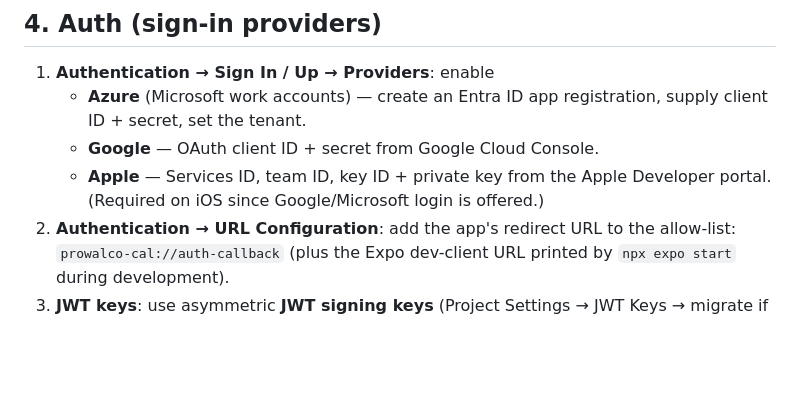
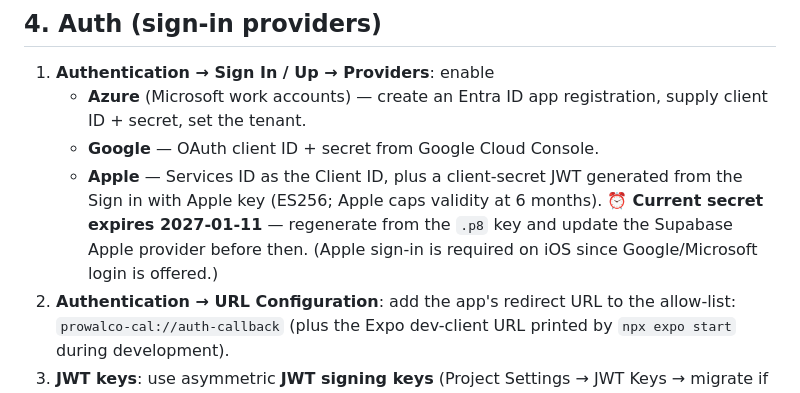
Before and after one commit to StebinnMathewsIA/calibration-certificate, a Markdown page: docs/supabase-setup.md, the part around the change. GitHub-like rendering; blank space fills up the shorter version.

Commit message:
Docs: record Apple client-secret rotation date (2027-01-11)
Co-Authored-By: Claude Fable 5 <noreply@anthropic.com>
Claude-Session: https://claude.ai/code/session_01MxPPCWGn6JLpkps2hJAmJG

```diff
--- a/docs/supabase-setup.md
+++ b/docs/supabase-setup.md
@@ -72,9 +72,11 @@ Lock as a post-PoC hardening step.
    - **Azure** (Microsoft work accounts) — create an Entra ID app
      registration, supply client ID + secret, set the tenant.
    - **Google** — OAuth client ID + secret from Google Cloud Console.
-   - **Apple** — Services ID, team ID, key ID + private key from the Apple
-     Developer portal. (Required on iOS since Google/Microsoft login is
-     offered.)
+   - **Apple** — Services ID as the Client ID, plus a client-secret JWT
+     generated from the Sign in with Apple key (ES256; Apple caps validity at
+     6 months). ⏰ **Current secret expires 2027-01-11** — regenerate from the
+     `.p8` key and update the Supabase Apple provider before then. (Apple
+     sign-in is required on iOS since Google/Microsoft login is offered.)
 2. **Authentication → URL Configuration**: add the app's redirect URL to the
    allow-list: `prowalco-cal://auth-callback` (plus the Expo dev-client URL
    printed by `npx expo start` during development).
```
